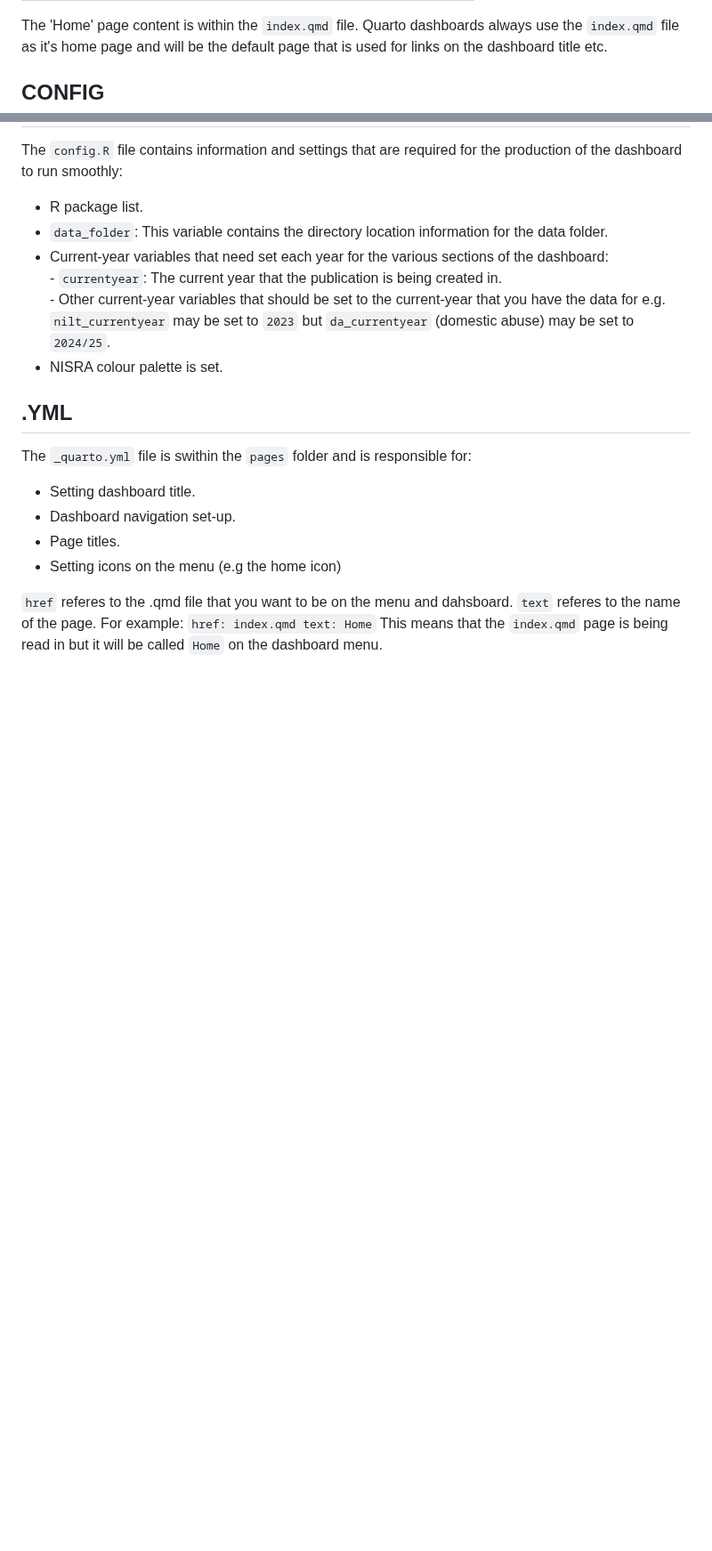
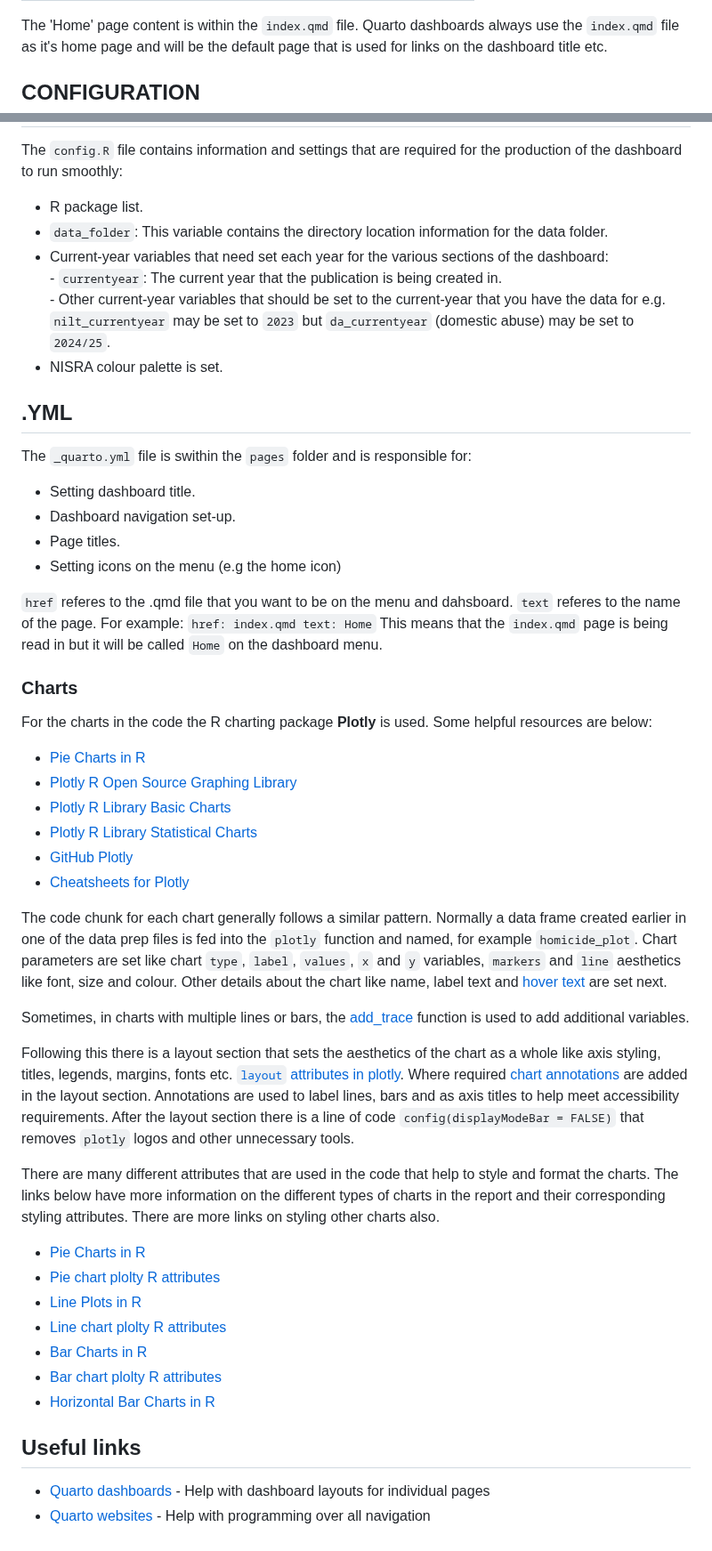
Before and after one commit to NISRA-Tech-Lab/99-teo-evawg-dashboard, a Markdown page: README.md, 2 parts joined by grey strips. Shown at 89% size. GitHub-like rendering; blank space fills up the shorter version.

```diff
--- a/README.md
+++ b/README.md
@@ -77,7 +77,7 @@ There are 4 data prep files that read in, and prepare, all the data for the .qmd
 
 The 'Home' page content is within the `index.qmd` file. Quarto dashboards always use the `index.qmd` file as it's home page and will be the default page that is used for links on the dashboard title etc.
 
-## CONFIG
+## CONFIGURATION
 The `config.R` file contains information and settings that are required for the production of the dashboard to run smoothly:
    - R package list.
    - `data_folder`: This variable contains the directory location information for the data folder.
@@ -96,3 +96,52 @@ The `_quarto.yml` file is swithin the `pages` folder and is responsible for:
 `href` referes to the .qmd file that you want to be on the menu and dahsboard. `text` referes to the name of the page. For example:
 `href: index.qmd text: Home`
 This means that the `index.qmd` page is being read in but it will be called `Home` on the dashboard menu.
+
+### Charts
+
+For the charts in the code the R charting package **Plotly** is used. Some
+helpful resources are below:
+
+- [Pie Charts in R](https://plotly.com/r/pie-charts/)
+- [Plotly R Open Source Graphing Library](https://plotly.com/r/#:~:text=Plotly's%20R%20graphing%20library%20makes,3D%20(WebGL%20based)%20charts.)
+- [Plotly R Library Basic Charts](https://plotly.com/r/basic-charts/)
+- [Plotly R Library Statistical Charts](https://plotly.com/r/statistical-charts/)
+- [GitHub Plotly](<https://gist.github.com/aagarw30/800c4da26eebbe2331860872d31720c1>)
+- [Cheatsheets for Plotly](<https://images.plot.ly/plotly-documentation/images/r_cheat_sheet.pdf>)
+
+The code chunk for each chart generally follows a similar pattern. Normally a
+data frame created earlier in one of the data prep files is fed into the `plotly` function
+and named, for example `homicide_plot`. Chart parameters are set like chart
+`type`, `label`, `values`, `x` and `y` variables, `markers` and `line` aesthetics
+like font, size and colour. Other details about the chart like name, label text
+and [hover text](https://plotly.com/r/hover-text-and-formatting/) are set next.
+
+Sometimes, in charts with multiple lines or bars, the
+[add_trace](https://plotly.com/r/creating-and-updating-figures/#adding-traces)
+function is used to add additional variables.
+
+Following this there is a layout section that sets the aesthetics of the chart
+as a whole like axis styling, titles, legends, margins, fonts etc.
+[`layout` attributes in plotly](https://plotly.com/r/reference/layout/). Where
+required [chart annotations](https://plotly.com/r/text-and-annotations/) are
+added in the layout section. Annotations are used to label lines, bars and as
+axis titles to help meet accessibility requirements. After the layout section
+there is a line of code `config(displayModeBar = FALSE)` that removes `plotly`
+logos and other unnecessary tools.
+
+There are many different attributes that are used in the code that help to style
+and format the charts. The links below have more information on the different
+types of charts in the report and their corresponding styling attributes. There
+are more links on styling other charts also.
+
+- [Pie Charts in R](https://plotly.com/r/pie-charts/)
+- [Pie chart plolty R attributes](https://plotly.com/r/reference/pie/)
+- [Line Plots in R](https://plotly.com/r/line-charts/)
+- [Line chart plolty R attributes](https://plotly.com/r/reference/)
+- [Bar Charts in R](https://plotly.com/r/bar-charts/)
+- [Bar chart plolty R attributes](https://plotly.com/r/reference/bar/)
+- [Horizontal Bar Charts in R](https://plotly.com/r/horizontal-bar-charts/)
+
+## Useful links
+- [Quarto dashboards](https://quarto.org/docs/dashboards/) - Help with dashboard layouts for individual pages
+- [Quarto websites](https://quarto.org/docs/websites/) - Help with programming over all navigation
```
